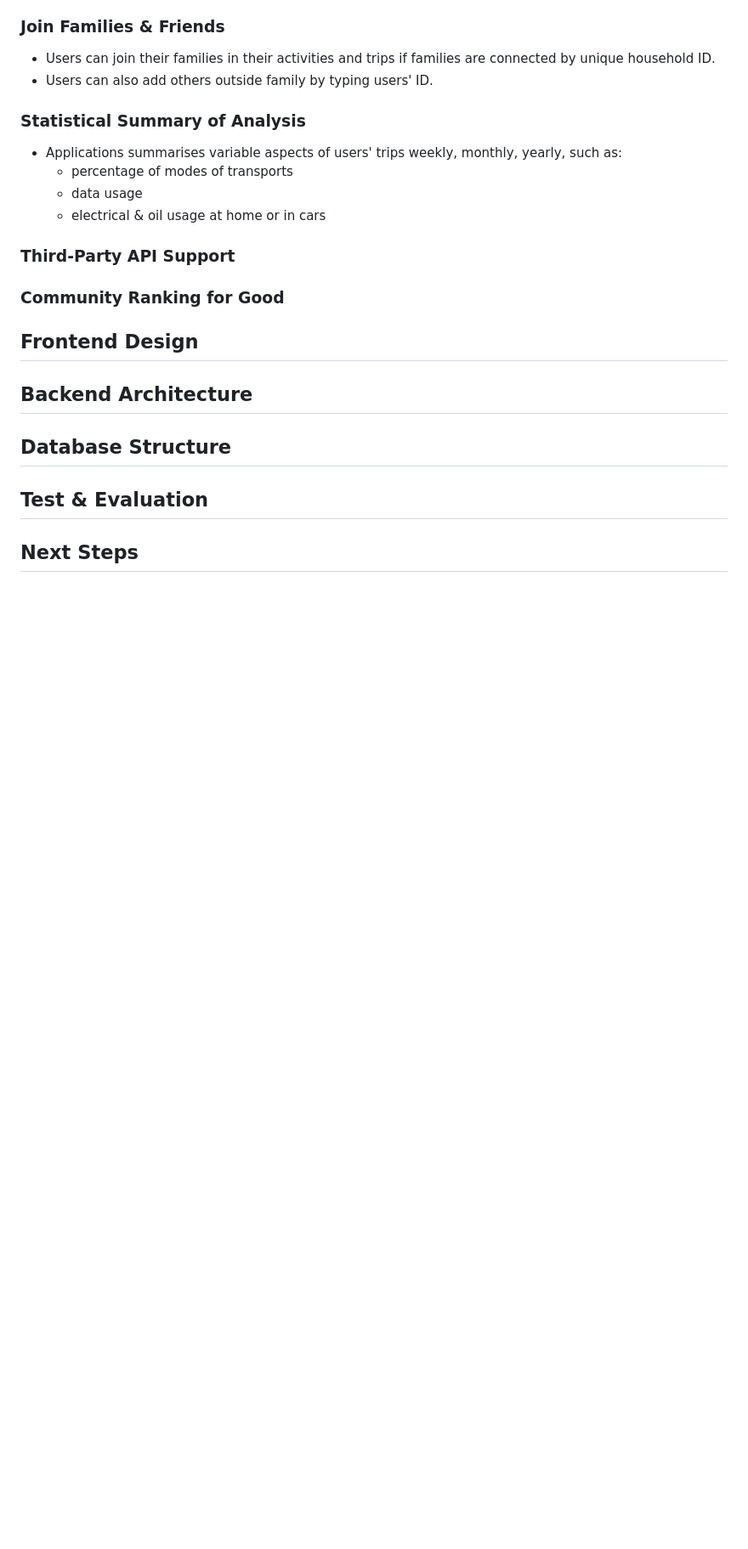
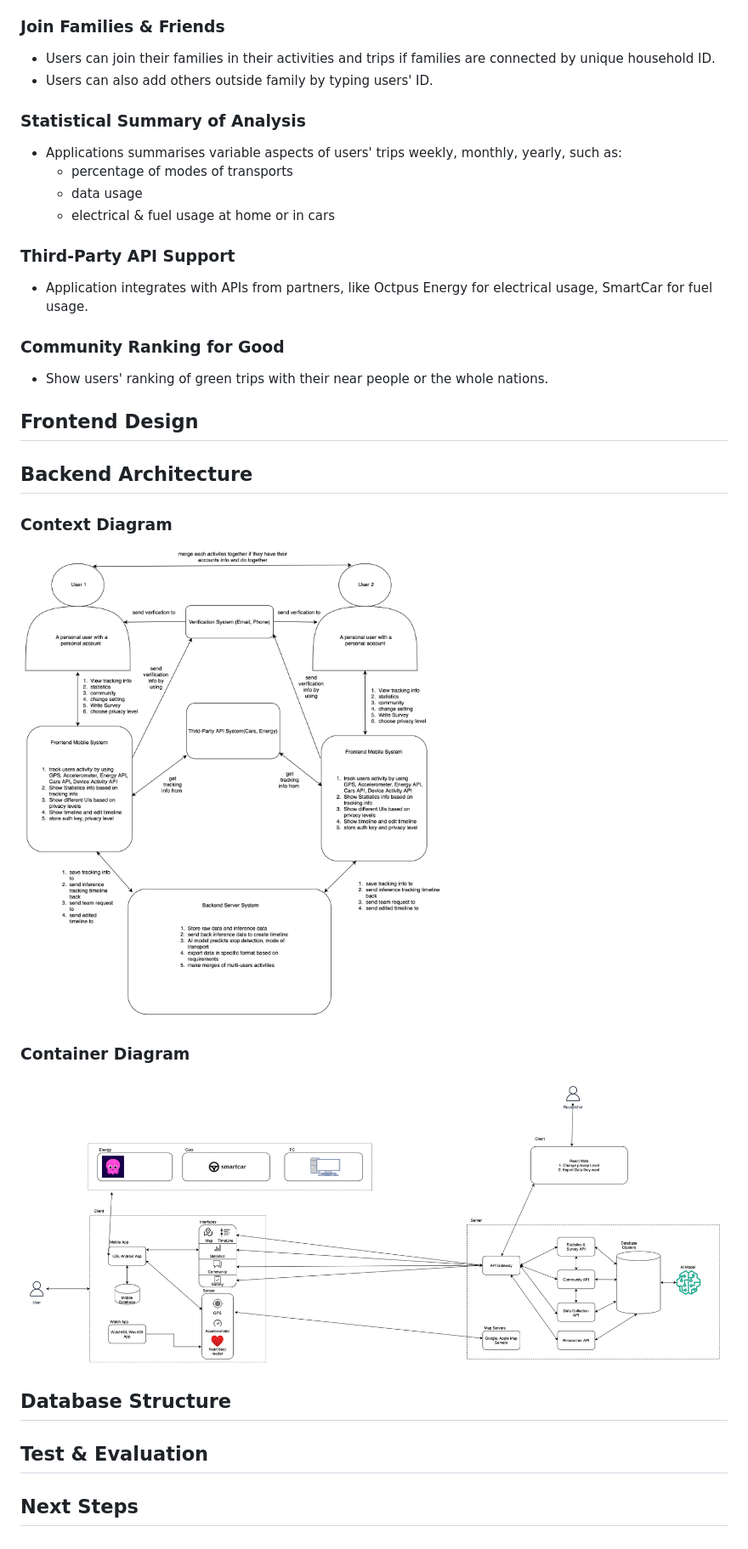
Before and after one commit to PeterWang723/I-MOTION, a Markdown page: README.md, the part around the change. Shown: that part at 85% size. GitHub-like rendering; pictures changed too: assets/container_diagram.png (added), assets/context_diagram.png (added); blank space fills up the shorter version.

Commit message:
background readme

```diff
--- a/README.md
+++ b/README.md
@@ -51,14 +51,28 @@ day.
 - Applications summarises variable aspects of users' trips weekly, monthly, yearly, such as:
  	- percentage of modes of transports
 	- data usage
-	- electrical & oil usage at home or in cars
+	- electrical & fuel usage at home or in cars
 
 ### Third-Party API Support
 
+- Application integrates with APIs from partners, like Octpus Energy for electrical usage, SmartCar for fuel usage.
+
 ### Community Ranking for Good
 
+- Show users' ranking of green trips with their near people or the whole nations.
+
 ## Frontend Design
+
 ## Backend Architecture
+
+### Context Diagram
+
+<img src="assets/context_diagram.png">
+
+### Container Diagram
+
+<img src="assets/container_diagram.png" width="900" height="500">
+
 ## Database Structure
 ## Test & Evaluation
 ## Next Steps
```
